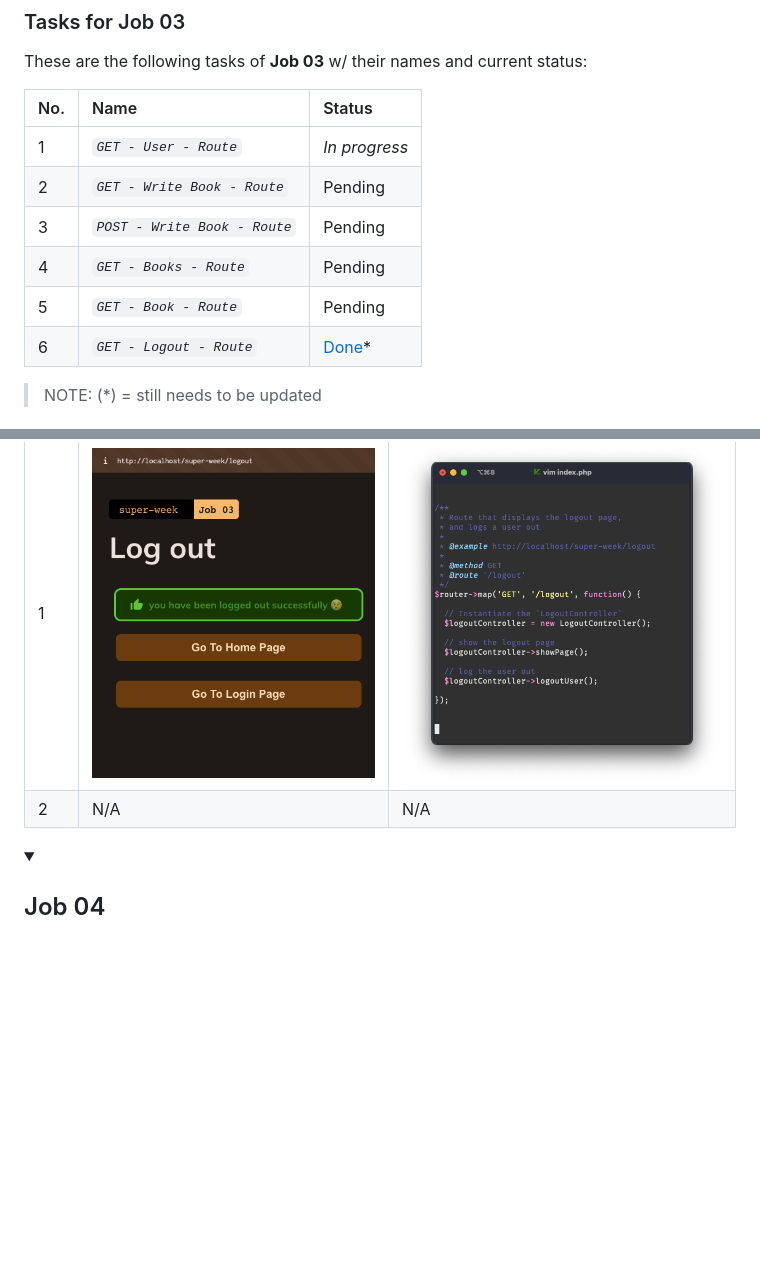
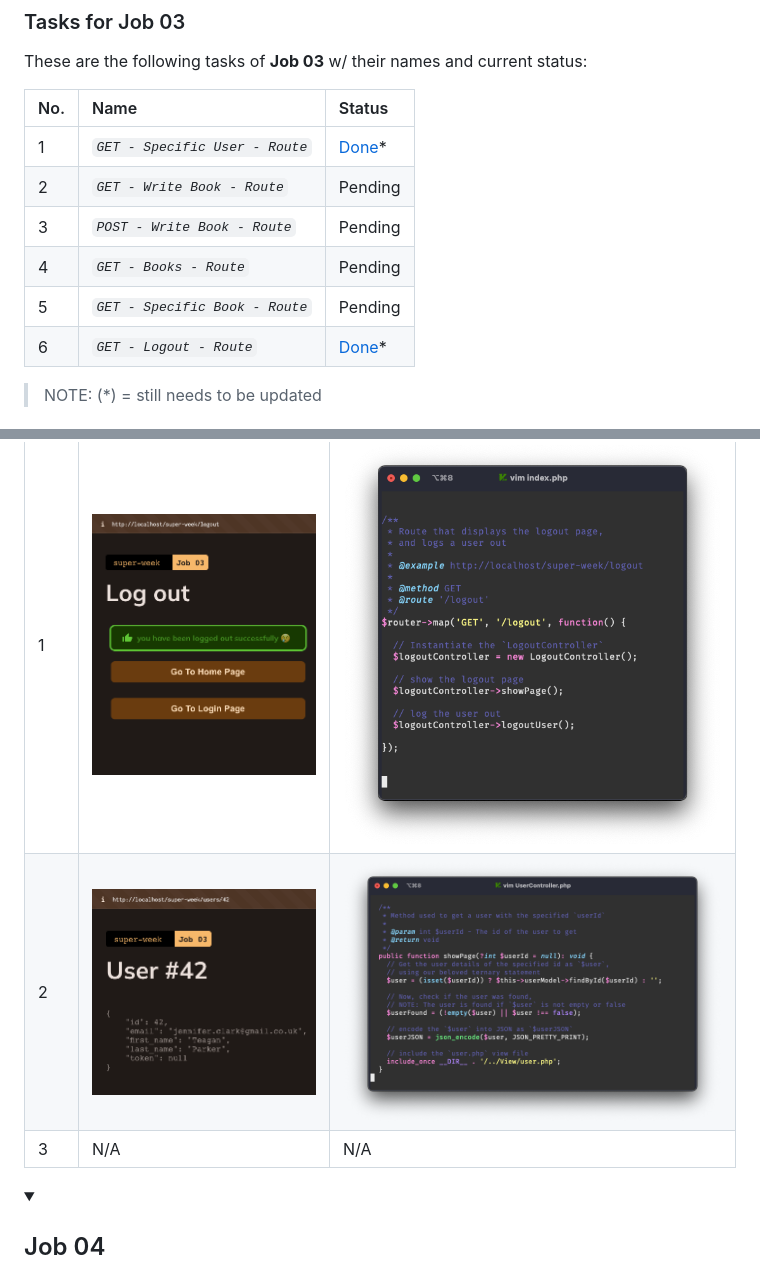
Before and after one commit to abraham-ukachi/super-week, a Markdown page: README.md, 2 parts joined by grey strips. GitHub-like rendering; folded sections open; blank space fills up the shorter version.

Commit message:
:memo: Status update: GET - Specific User - Route is *done*

```diff
--- a/README.md
+++ b/README.md
@@ -420,11 +420,11 @@ These are the following tasks of **Job 03** w/ their names and current status:
 
 | No. | Name | Status |
 |:----|:-----|:-------|
-| 1 | *`GET - User - Route`* | *_In progress_* |
+| 1 | *`GET - Specific User - Route`* | [Done](./src/Controller/UserController.php)\* |
 | 2 | *`GET - Write Book - Route`* | Pending |
 | 3 | *`POST - Write Book - Route`* | Pending |
 | 4 | *`GET - Books - Route`* | Pending |
-| 5 | *`GET - Book - Route`* | Pending |
+| 5 | *`GET - Specific Book - Route`* | Pending |
 | 6 | *`GET - Logout - Route`* | [Done](./src/Controller/LogoutController.php)\* |
 
 > NOTE: (\*) = still needs to be updated
@@ -441,7 +442,8 @@ These are the branches that were created for the Job 03:
 | No. | GUI | CLI |
 |:----|:----|:----|
 | 1 | ![Logout - GUI - Screenshot](./.github/screenshots/job03_logout_gui.png) | ![Logout - CLI - Screenshot](./.github/screenshots/job03_logout_cli.png) |
-| 2 | N/A | N/A |
+| 2 | ![User - GUI - Screenshot](./.github/screenshots/job03_user_gui.png) | ![User - CLI - Screenshot](./.github/screenshots/job03_user_cli.png)|
+| 3 | N/A | N/A |
 
 </details>
 
```
Also changed, not shown: other parts of README.md (+2 -1 lines).
